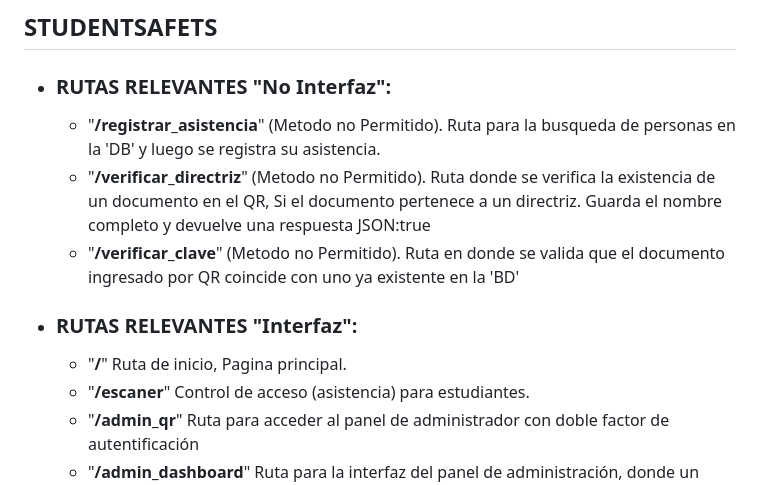
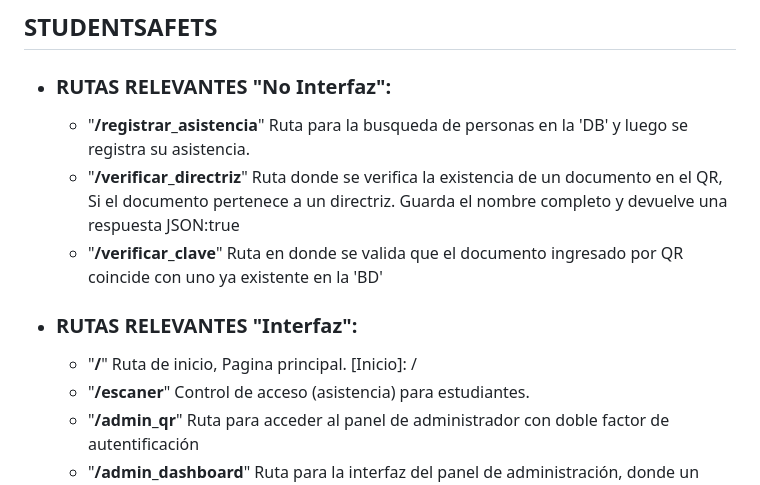
Before and after one commit to jesus-espitia/studentsafety, a Markdown page: README.md, the part around the change. Drawn GitHub-style.

Commit message:
fotos

```diff
--- a/README.md
+++ b/README.md
@@ -1,11 +1,12 @@
 ## STUDENTSAFETS
 - ### RUTAS RELEVANTES "No Interfaz":
-    - "**/registrar_asistencia**" (Metodo no Permitido). Ruta para la busqueda de personas en la 'DB' y luego se registra su asistencia.
-    - "**/verificar_directriz**" (Metodo no Permitido). Ruta donde se verifica la existencia de un documento en el QR, Si el documento pertenece a un directriz. Guarda el nombre completo y devuelve una respuesta JSON:true
-    - "**/verificar_clave**" (Metodo no Permitido). Ruta en donde se valida que el documento ingresado por QR coincide con uno ya existente en la 'BD'
+    - "**/registrar_asistencia**" Ruta para la busqueda de personas en la 'DB' y luego se registra su asistencia.
+    - "**/verificar_directriz**"  Ruta donde se verifica la existencia de un documento en el QR, Si el documento pertenece a un directriz. Guarda el nombre completo y devuelve una respuesta JSON:true
+    - "**/verificar_clave**" Ruta en donde se valida que el documento ingresado por QR coincide con uno ya existente en la 'BD'
 
 - ### RUTAS RELEVANTES "Interfaz":
     - "**/**" Ruta de inicio, Pagina principal.
+    [Inicio]: /
     - "**/escaner**" Control de acceso (asistencia) para estudiantes.
     - "**/admin_qr**" Ruta para acceder al panel de administrador con doble factor de autentificación
     - "**/admin_dashboard**" Ruta para la interfaz del panel de administración, donde un administrador ingresa con su nombre desde el inicio de seccion. puede entrar, seleccionar y luego consultar las asitencias de los grupos en la 'BD'
```
Also changed, not shown: informacion/img/escaner.png (added), informacion/img/inicio.png (added).
